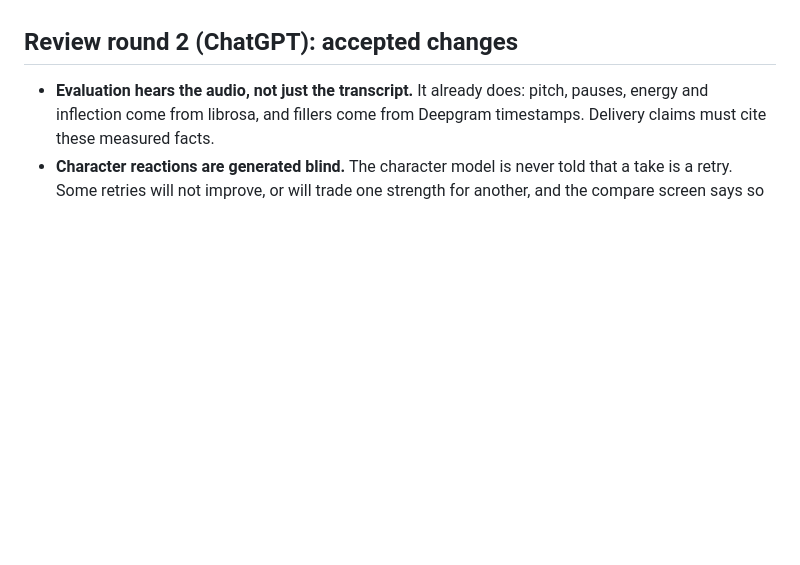
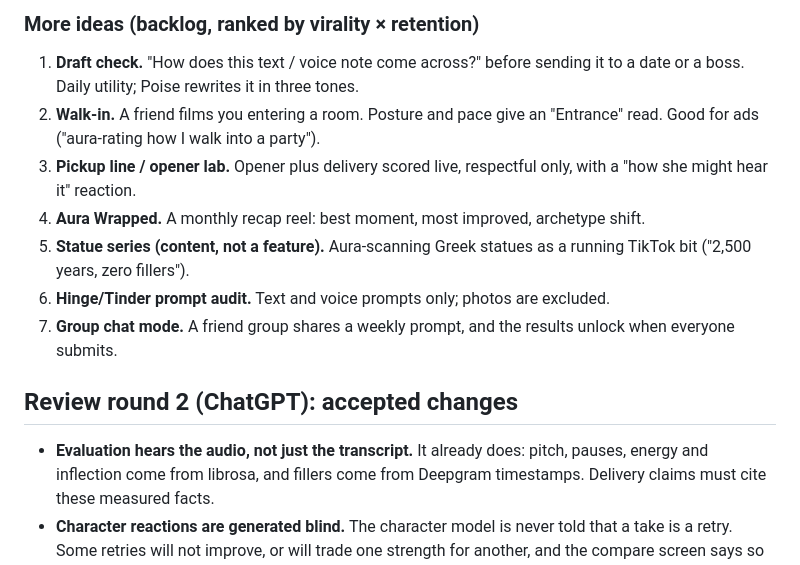
Before and after one commit to avarice-apps/aura-app, a Markdown page: docs/FEATURE_SET_V3.md, the part around one of its changes. GitHub-like rendering; blank space fills up the shorter version.

```diff
--- a/docs/FEATURE_SET_V3.md
+++ b/docs/FEATURE_SET_V3.md
@@ -96,3 +140,12 @@ Group conversations (2–3 voices), blind friend comparison of two takes, a reme
+### More ideas (backlog, ranked by virality × retention)
+1. **Draft check.** "How does this text / voice note come across?" before sending it to a date or a boss. Daily utility; Poise rewrites it in three tones.
+2. **Walk-in.** A friend films you entering a room. Posture and pace give an "Entrance" read. Good for ads ("aura-rating how I walk into a party").
+3. **Pickup line / opener lab.** Opener plus delivery scored live, respectful only, with a "how she might hear it" reaction.
+4. **Aura Wrapped.** A monthly recap reel: best moment, most improved, archetype shift.
+5. **Statue series (content, not a feature).** Aura-scanning Greek statues as a running TikTok bit ("2,500 years, zero fillers").
+6. **Hinge/Tinder prompt audit.** Text and voice prompts only; photos are excluded.
+7. **Group chat mode.** A friend group shares a weekly prompt, and the results unlock when everyone submits.
+
 ## Review round 2 (ChatGPT): accepted changes
 
 - **Evaluation hears the audio, not just the transcript.** It already does: pitch, pauses, energy and inflection come from librosa, and fillers come from Deepgram timestamps. Delivery claims must cite these measured facts.
```
Also changed, not shown: other parts of docs/FEATURE_SET_V3.md (+44 -0 lines).
